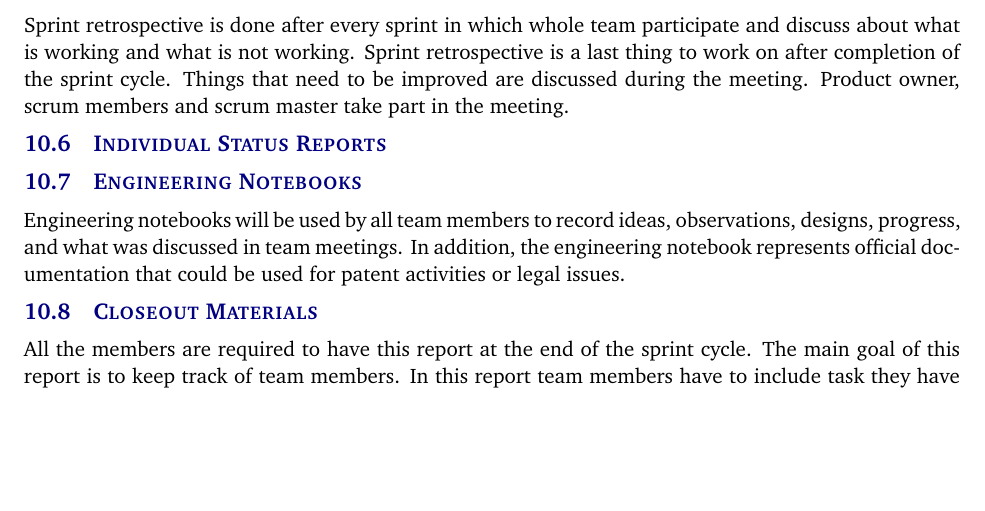
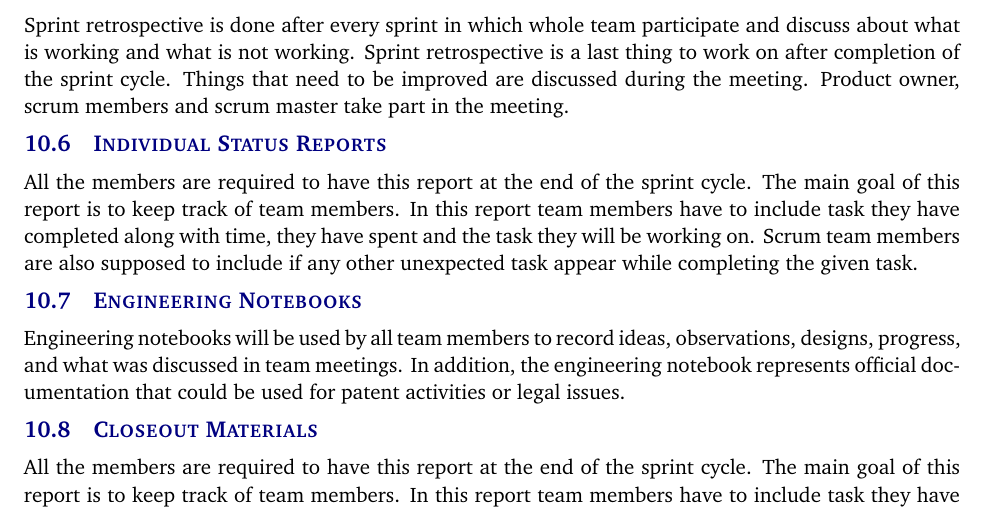
Before and after one commit to rabindhau696/TrafficNetPeons, a LaTeX document (project charter latex/project_charter.tex, which reads project charter latex/tex/documentation_reporting.tex): part of page 8 of 10, cut so that both start at the same text, the shorter picture padded with empty space. Compiled offline with pdfLaTeX.

Commit message:
Update documentation_reporting.tex

```diff
--- a/project charter latex/tex/documentation_reporting.tex
+++ b/project charter latex/tex/documentation_reporting.tex
@@ -31,6 +31,7 @@ Sprint burn down chart is the chart that represents a progress during the sprint
 Sprint retrospective is done after every sprint in which whole team participate and discuss about what is working and what is not working. Sprint retrospective is a last thing to work on after completion of the sprint cycle. Things that need to be improved are discussed during the meeting. Product owner, scrum members and scrum master take part in the meeting.
 
 \subsection{Individual Status Reports}
+All the members are required to have this report at the end of the sprint cycle. The main goal of this report is to keep track of team members. In this report team members have to include task they have completed along with time, they have spent and the task they will be working on. Scrum team members are also supposed to include if any other unexpected task appear while completing the given task.
 
 \subsection{Engineering Notebooks}
 Engineering notebooks will be used by all team members to record ideas, observations, designs, progress, and what was discussed in team meetings. In addition, the engineering notebook represents official documentation that could be used for patent activities or legal issues.
```
